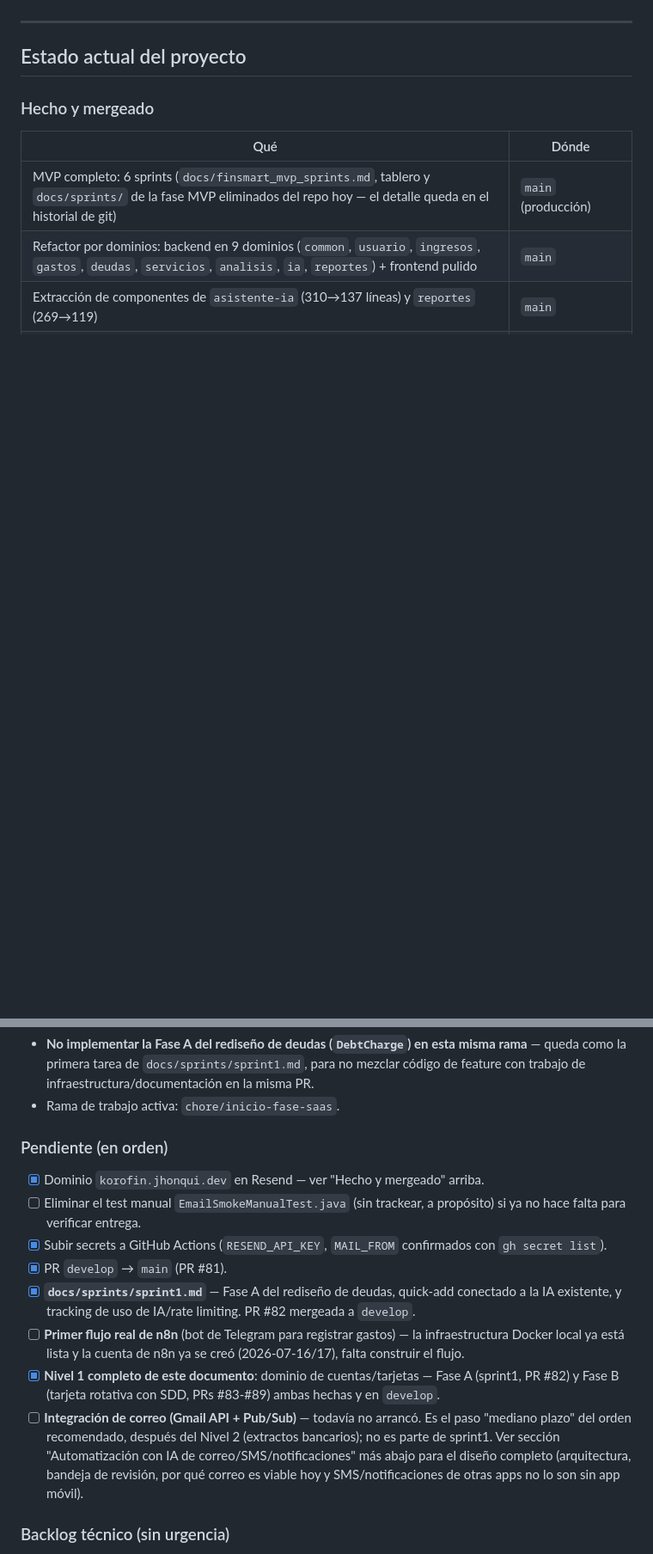
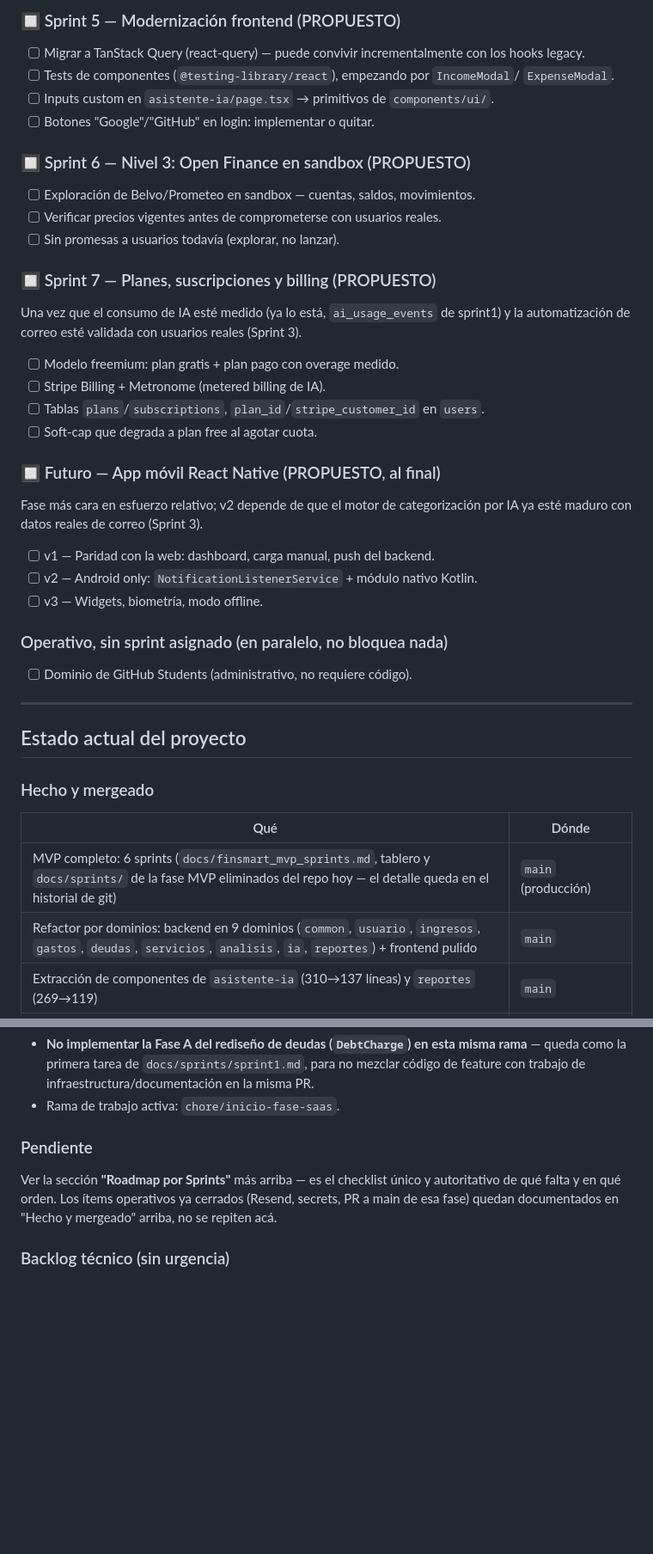
Before and after one commit to Jhon-Quiceno/FinSmart, a Markdown page: docs/roadmap-saas-cuentas-reales.md, 2 parts joined by grey strips. Shown at 86% size. Rendered like a GitHub page; blank space fills up the shorter version.

```diff
--- a/docs/roadmap-saas-cuentas-reales.md
+++ b/docs/roadmap-saas-cuentas-reales.md
@@ -477,3 +517,40 @@ en una sola secuencia priorizada:
+### 🔲 Sprint 5 — Modernización frontend (PROPUESTO)
+
+- [ ] Migrar a TanStack Query (react-query) — puede convivir incrementalmente con los hooks
+  legacy.
+- [ ] Tests de componentes (`@testing-library/react`), empezando por `IncomeModal`/
+  `ExpenseModal`.
+- [ ] Inputs custom en `asistente-ia/page.tsx` → primitivos de `components/ui/`.
+- [ ] Botones "Google"/"GitHub" en login: implementar o quitar.
+
+### 🔲 Sprint 6 — Nivel 3: Open Finance en sandbox (PROPUESTO)
+
+- [ ] Exploración de Belvo/Prometeo en sandbox — cuentas, saldos, movimientos.
+- [ ] Verificar precios vigentes antes de comprometerse con usuarios reales.
+- [ ] Sin promesas a usuarios todavía (explorar, no lanzar).
+
+### 🔲 Sprint 7 — Planes, suscripciones y billing (PROPUESTO)
+
+Una vez que el consumo de IA esté medido (ya lo está, `ai_usage_events` de sprint1) y la
+automatización de correo esté validada con usuarios reales (Sprint 3).
+
+- [ ] Modelo freemium: plan gratis + plan pago con overage medido.
+- [ ] Stripe Billing + Metronome (metered billing de IA).
+- [ ] Tablas `plans`/`subscriptions`, `plan_id`/`stripe_customer_id` en `users`.
+- [ ] Soft-cap que degrada a plan free al agotar cuota.
+
+### 🔲 Futuro — App móvil React Native (PROPUESTO, al final)
+
+Fase más cara en esfuerzo relativo; v2 depende de que el motor de categorización por IA ya
+esté maduro con datos reales de correo (Sprint 3).
+
+- [ ] v1 — Paridad con la web: dashboard, carga manual, push del backend.
+- [ ] v2 — Android only: `NotificationListenerService` + módulo nativo Kotlin.
+- [ ] v3 — Widgets, biometría, modo offline.
+
+### Operativo, sin sprint asignado (en paralelo, no bloquea nada)
+
+- [ ] Dominio de GitHub Students (administrativo, no requiere código).
 
 ---
 
@@ -504,26 +581,11 @@ en una sola secuencia priorizada:
   feature con trabajo de infraestructura/documentación en la misma PR.
 - Rama de trabajo activa: `chore/inicio-fase-saas`.
 
-### Pendiente (en orden)
+### Pendiente
 
-- [x] Dominio `korofin.jhonqui.dev` en Resend — ver "Hecho y mergeado" arriba.
-- [ ] Eliminar el test manual `EmailSmokeManualTest.java` (sin trackear, a propósito) si ya
-  no hace falta para verificar entrega.
-- [x] Subir secrets a GitHub Actions (`RESEND_API_KEY`, `MAIL_FROM` confirmados con
-  `gh secret list`).
-- [x] PR `develop` → `main` (PR #81).
-- [x] **`docs/sprints/sprint1.md`** — Fase A del rediseño de deudas, quick-add conectado a
-  la IA existente, y tracking de uso de IA/rate limiting. PR #82 mergeada a `develop`.
-- [ ] **Primer flujo real de n8n** (bot de Telegram para registrar gastos) — la
-  infraestructura Docker local ya está lista y la cuenta de n8n ya se creó
-  (2026-07-16/17), falta construir el flujo.
-- [x] **Nivel 1 completo de este documento**: dominio de cuentas/tarjetas — Fase A (sprint1,
-  PR #82) y Fase B (tarjeta rotativa con SDD, PRs #83-#89) ambas hechas y en `develop`.
-- [ ] **Integración de correo (Gmail API + Pub/Sub)** — todavía no arrancó. Es el paso
-  "mediano plazo" del orden recomendado, después del Nivel 2 (extractos bancarios); no es
-  parte de sprint1. Ver sección "Automatización con IA de correo/SMS/notificaciones" más
-  abajo para el diseño completo (arquitectura, bandeja de revisión, por qué correo es
-  viable hoy y SMS/notificaciones de otras apps no lo son sin app móvil).
+Ver la sección **"Roadmap por Sprints"** más arriba — es el checklist único y autoritativo
+de qué falta y en qué orden. Los ítems operativos ya cerrados (Resend, secrets, PR a main
+de esa fase) quedan documentados en "Hecho y mergeado" arriba, no se repiten acá.
 
 ### Backlog técnico (sin urgencia)
 
```
Also changed, not shown: other parts of docs/roadmap-saas-cuentas-reales.md (+79 -39 lines), docs/sprints/sprint2.md (added, +214 -0 lines).
